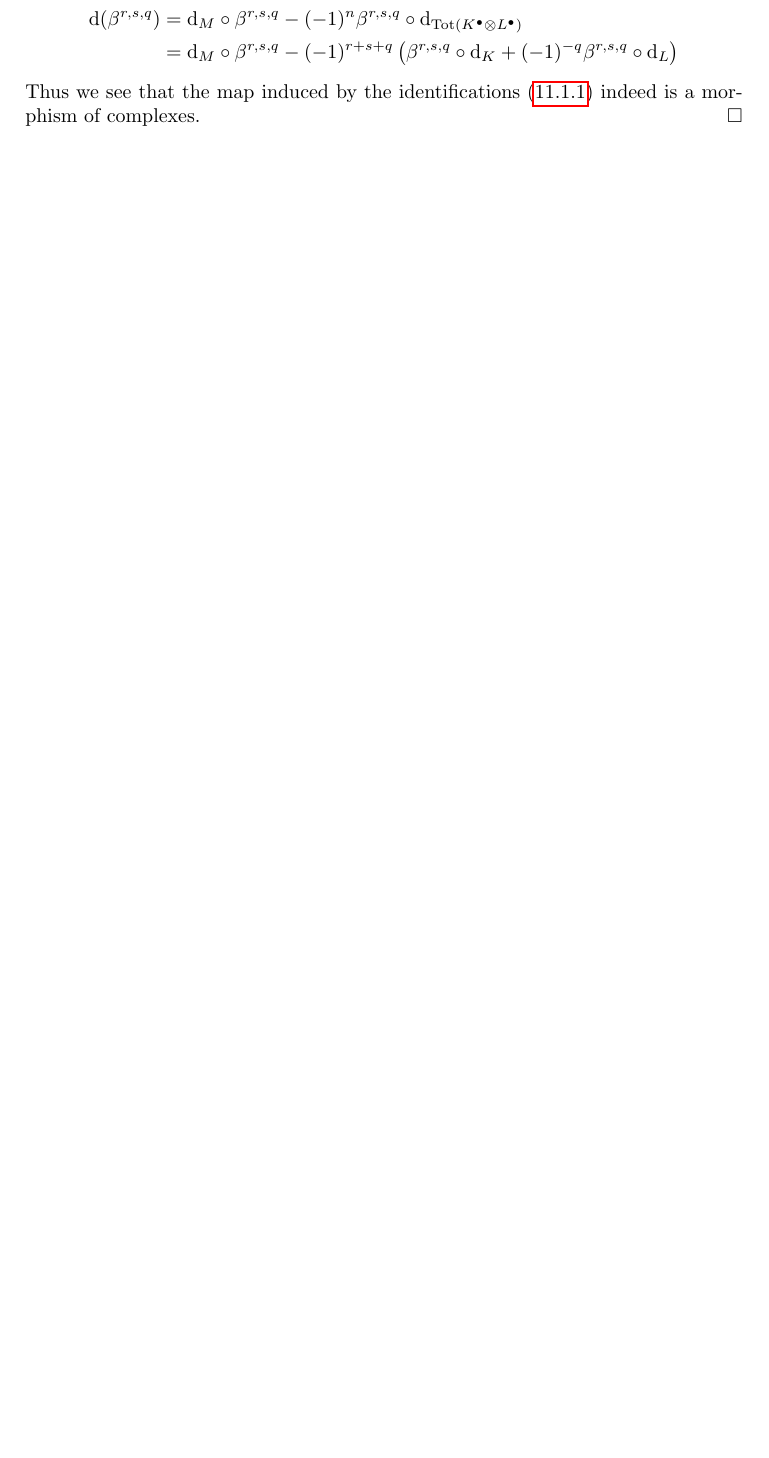
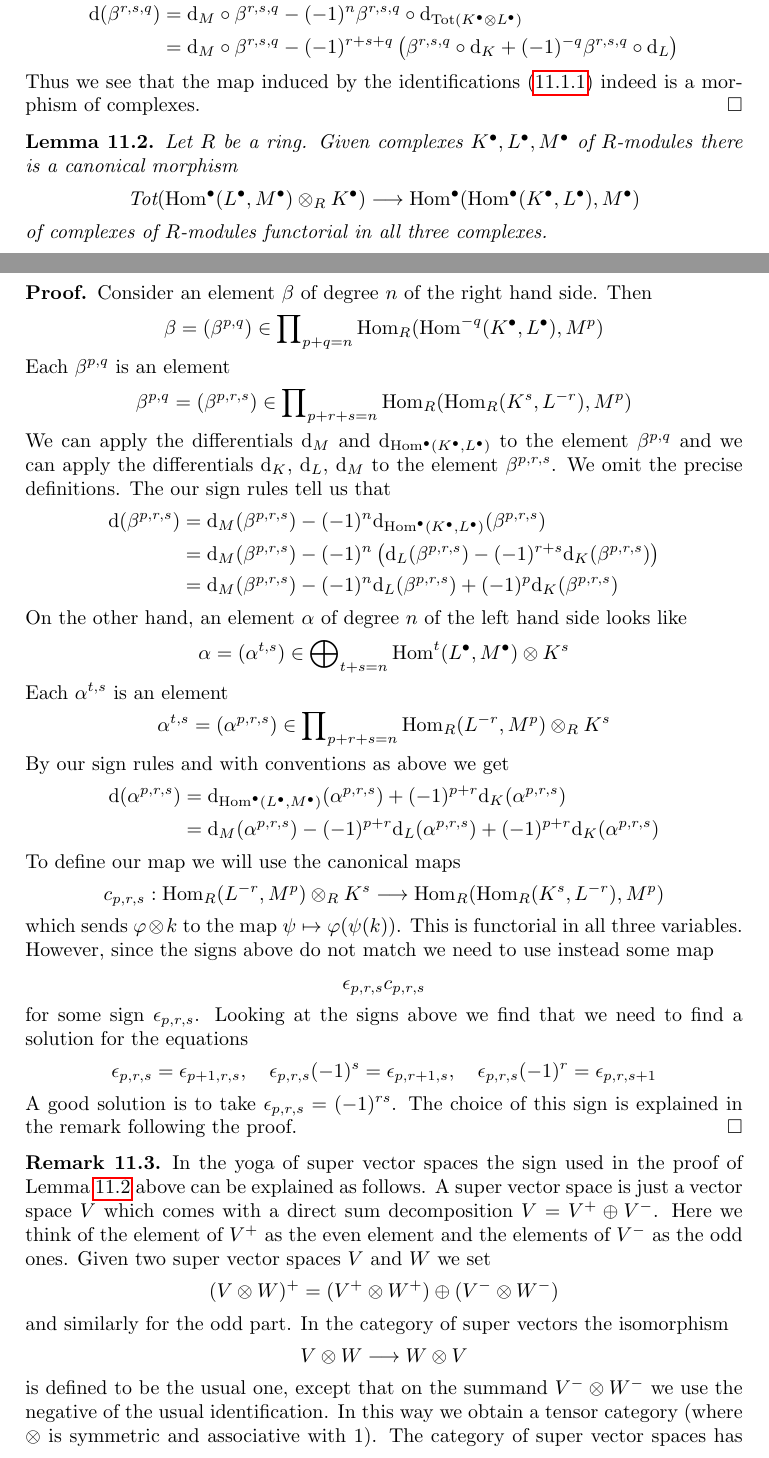
Before and after one commit to stacks/stacks-project, a LaTeX document (dualizing.tex): part of page 14 of 17 before the commit and two parts of pages 14 and 15 of 18 after it, the two joined at a grey line, cut so that both start at the same text, the shorter picture padded with empty space. Compiled offline with pdfLaTeX.

Commit message:
Sign of the evaluation map...
Here you do need signs, but they actually make sense.

```diff
--- a/dualizing.tex
+++ b/dualizing.tex
@@ -1365,3 +1365,117 @@ Thus we see that the map induced by the identifications
 (\ref{equation-identification}) indeed is a morphism of complexes.
 \end{proof}
 
+\begin{lemma}
+\label{lemma-evaluate-and-more}
+Let $R$ be a ring. Given complexes $K^\bullet, L^\bullet, M^\bullet$
+of $R$-modules there is a canonical morphism
+$$
+\text{Tot}(\Hom^\bullet(L^\bullet, M^\bullet) \otimes_R K^\bullet)
+\longrightarrow
+\Hom^\bullet(\Hom^\bullet(K^\bullet, L^\bullet), M^\bullet)
+$$
+of complexes of $R$-modules functorial in all three complexes.
+\end{lemma}
+
+\begin{proof}
+Consider an element $\beta$ of degree $n$ of the right hand side.
+Then
+$$
+\beta = (\beta^{p, q}) \in
+\prod\nolimits_{p + q = n} \Hom_R(\Hom^{-q}(K^\bullet, L^\bullet), M^p)
+$$
+Each $\beta^{p, q}$ is an element
+$$
+\beta^{p, q} = (\beta^{p, r, s}) \in
+\prod\nolimits_{p + r + s = n} \Hom_R(\Hom_R(K^s, L^{-r}), M^p)
+$$
+We can apply the differentials $\text{d}_M$ and
+$\text{d}_{\Hom^\bullet(K^\bullet, L^\bullet)}$
+to the element $\beta^{p, q}$ and we can apply the
+differentials $\text{d}_K$, $\text{d}_L$, $\text{d}_M$
+to the element $\beta^{p, r, s}$. We omit the precise definitions.
+The our sign rules tell us that
+\begin{align*}
+\text{d}(\beta^{p, r, s})
+& =
+\text{d}_M(\beta^{p, r, s})
+- (-1)^n \text{d}_{\Hom^\bullet(K^\bullet, L^\bullet)}(\beta^{p, r, s}) \\
+& =
+\text{d}_M(\beta^{p, r, s})
+- (-1)^n \left(
+\text{d}_L(\beta^{p, r, s}) - (-1)^{r + s} \text{d}_K(\beta^{p, r, s})
+\right) \\
+& =
+\text{d}_M(\beta^{p, r, s})
+- (-1)^n \text{d}_L(\beta^{p, r, s})
++ (-1)^p \text{d}_K(\beta^{p, r, s})
+\end{align*}
+On the other hand, an element $\alpha$
+of degree $n$ of the left hand side looks like
+$$
+\alpha = (\alpha^{t, s}) \in
+\bigoplus\nolimits_{t + s = n} \Hom^t(L^\bullet, M^\bullet) \otimes K^s
+$$
+Each $\alpha^{t, s}$ is an element
+$$
+\alpha^{t, s} = (\alpha^{p, r, s}) \in
+\prod\nolimits_{p + r + s = n} \Hom_R(L^{-r}, M^p) \otimes_R K^s
+$$
+By our sign rules and with conventions as above we get
+\begin{align*}
+\text{d}(\alpha^{p, r, s})
+& =
+\text{d}_{\Hom^\bullet(L^\bullet, M^\bullet)}(\alpha^{p, r, s})
++ (-1)^{p + r} \text{d}_K(\alpha^{p, r, s}) \\
+& =
+\text{d}_M(\alpha^{p, r, s})
+- (-1)^{p + r} \text{d}_L(\alpha^{p, r, s})  +
+(-1)^{p + r} \text{d}_K(\alpha^{p, r, s})
+\end{align*}
+To define our map we will use the canonical maps
+$$
+c_{p, r, s} :
+\Hom_R(L^{-r}, M^p) \otimes_R K^s
+\longrightarrow
+\Hom_R(\Hom_R(K^s, L^{-r}), M^p)
+$$
+which sends $\varphi \otimes k$ to the map $\psi \mapsto \varphi(\psi(k))$.
+This is functorial in all three variables.
+However, since the signs above do not match we need to use instead
+some map
+$$
+\epsilon_{p, r, s} c_{p, r, s}
+$$
+for some sign $\epsilon_{p, r, s}$. Looking at the signs above we
+find that we need to find a solution for the equations
+$$
+\epsilon_{p, r, s} = \epsilon_{p + 1, r, s}, \quad
+\epsilon_{p, r, s} (-1)^s = \epsilon_{p, r + 1, s}, \quad
+\epsilon_{p, r, s} (-1)^r = \epsilon_{p, r, s + 1}
+$$
+A good solution is to take $\epsilon_{p, r, s} = (-1)^{rs}$.
+The choice of this sign is explained in the remark following
+the proof.
+\end{proof}
+
+\begin{remark}
+\label{remark-sign-explanation}
+In the yoga of super vector spaces the sign used in the proof
+of Lemma \ref{lemma-evaluate-and-more} above can be explained
+as follows. A super vector space is just a vector space
+$V$ which comes with a direct sum decomposition $V = V^+ \oplus V^-$.
+Here we think of the element of $V^+$ as the even element
+and the elements of $V^-$ as the odd ones. Given two super
+vector spaces $V$ and $W$ we set
+$$
+(V \otimes W)^+ = (V^+ \otimes W^+) \oplus (V^- \otimes W^-)
+$$
+and similarly for the odd part. In the category of super vectors the
+isomorphism
+$$
+V \otimes W \longrightarrow W \otimes V
+$$
+is defined to be the usual one, except that on the summand
+$V^- \otimes W^-$ we use the negative of the usual identification.
+In this way we obtain a tensor category (where $\otimes$ is symmetric
+and associative with $1$). The category of super vector spaces has
```
Also changed, not shown: dualizing.tex (32 more changed lines).
